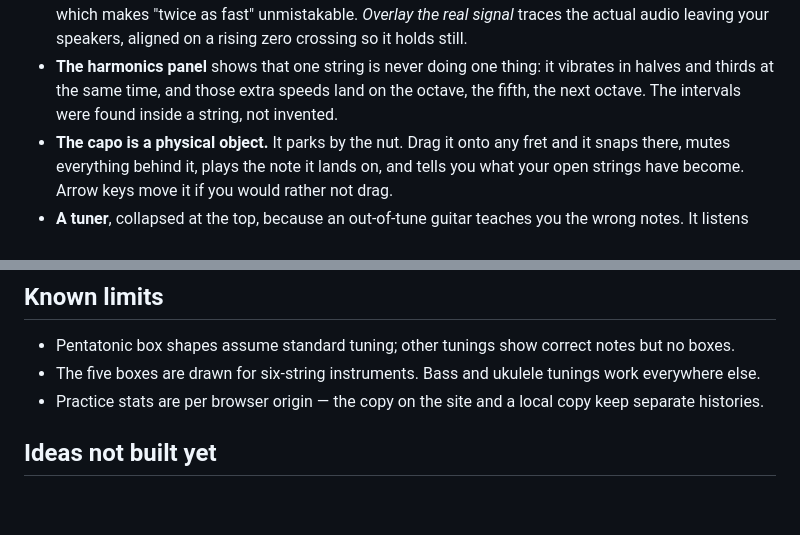
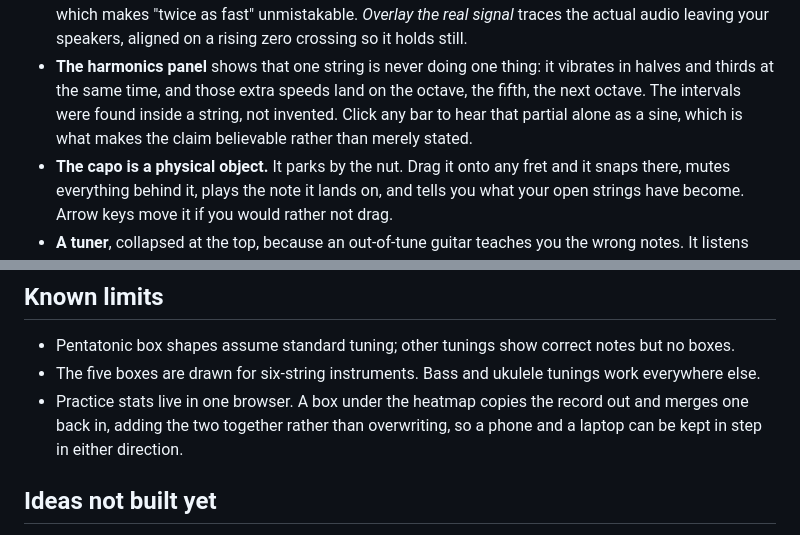
Before and after one commit to omikse/omikse.github.io, a Markdown page: README.md, 2 parts joined by grey strips. GitHub-like rendering; blank space fills up the shorter version.

Commit message:
Document the harmonic playback and the practice-record transfer
Co-Authored-By: Claude Opus 5 <noreply@anthropic.com>

```diff
--- a/README.md
+++ b/README.md
@@ -55,7 +55,9 @@ The neck sits in the middle; everything else is arranged around it.
   holds still.
 - **The harmonics panel** shows that one string is never doing one thing: it vibrates in
   halves and thirds at the same time, and those extra speeds land on the octave, the fifth,
-  the next octave. The intervals were found inside a string, not invented.
+  the next octave. The intervals were found inside a string, not invented. Click any
+  bar to hear that partial alone as a sine, which is what makes the claim believable
+  rather than merely stated.
 - **The capo is a physical object.** It parks by the nut. Drag it onto any fret and it snaps
   there, mutes everything behind it, plays the note it lands on, and tells you what your
   open strings have become. Arrow keys move it if you would rather not drag.
@@ -381,8 +383,9 @@ Audio needs a user gesture before it will start, in every browser. Clicking a fr
 - Pentatonic box shapes assume standard tuning; other tunings show correct notes but no boxes.
 - The five boxes are drawn for six-string instruments. Bass and ukulele tunings work
   everywhere else.
-- Practice stats are per browser origin — the copy on the site and a local copy keep
-  separate histories.
+- Practice stats live in one browser. A box under the heatmap copies the record out
+  and merges one back in, adding the two together rather than overwriting, so a phone
+  and a laptop can be kept in step in either direction.
 
 ## Ideas not built yet
 
```
